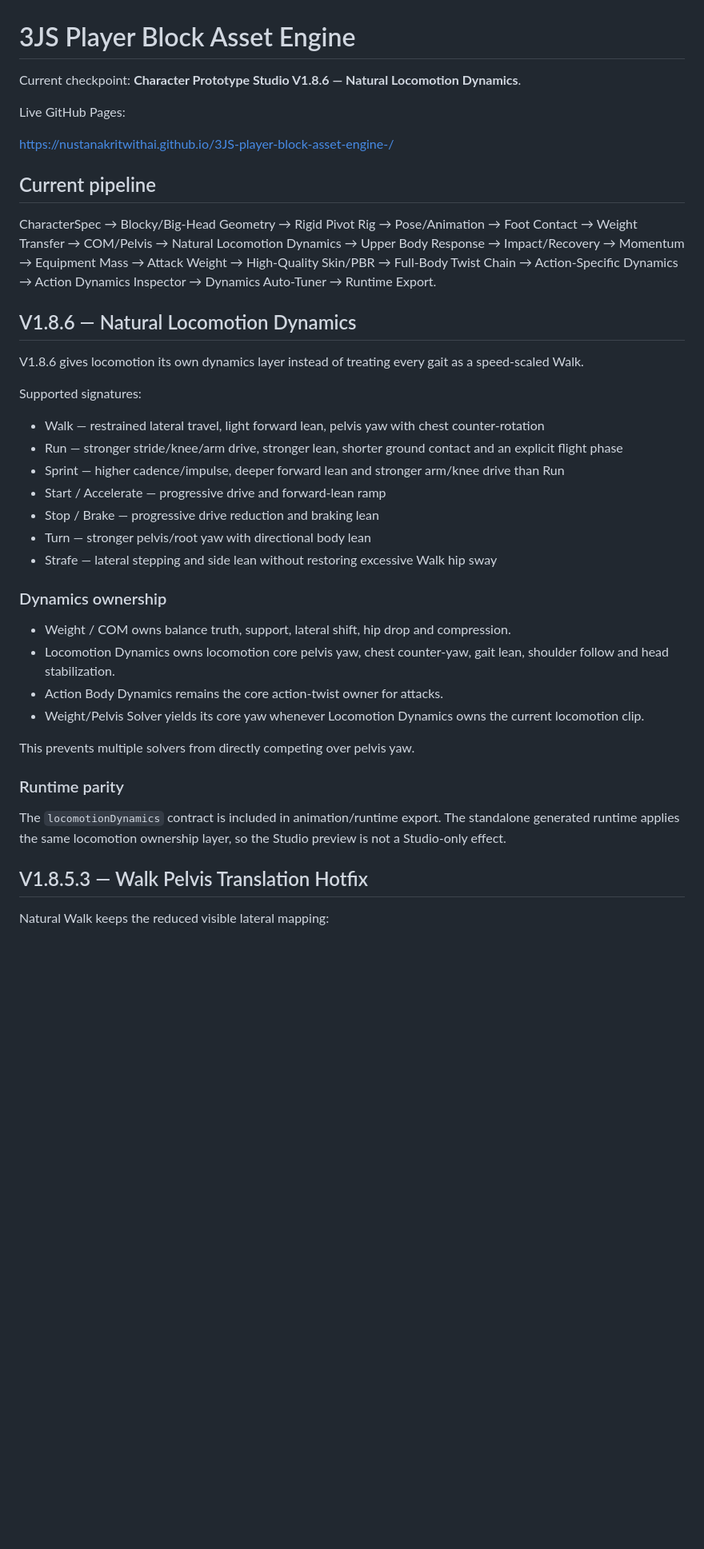
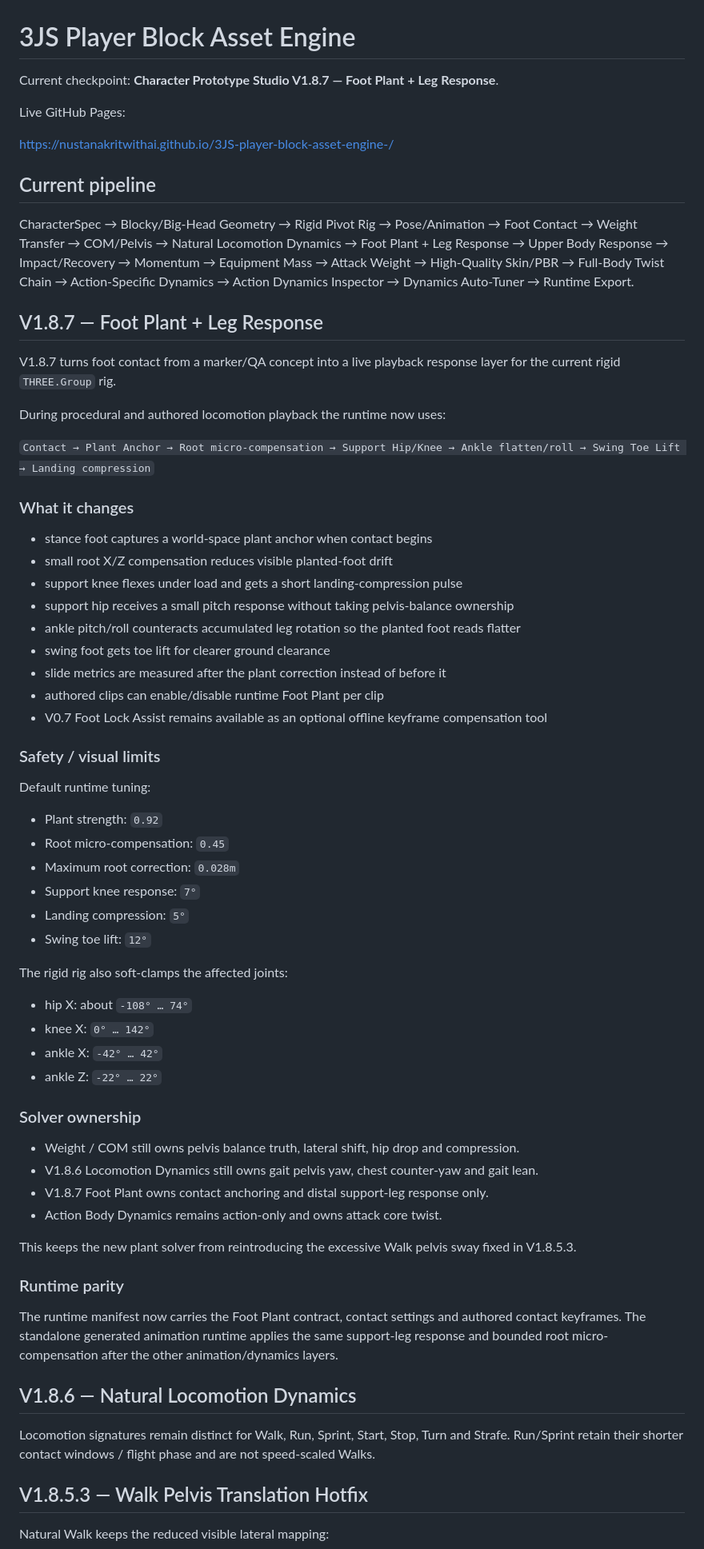
Before and after one commit to nustanakritwithai/3JS-player-block-asset-engine-, a Markdown page: README.md, the part around one of its changes. Shown at 80% size. Drawn GitHub-style; blank space fills up the shorter version.

Commit message:
docs: set V1.8.7 foot plant checkpoint

```diff
--- a/README.md
+++ b/README.md
@@ -1,6 +1,6 @@
 # 3JS Player Block Asset Engine
 
-Current checkpoint: **Character Prototype Studio V1.8.6 — Natural Locomotion Dynamics**.
+Current checkpoint: **Character Prototype Studio V1.8.7 — Foot Plant + Leg Response**.
 
 Live GitHub Pages:
 
@@ -8,34 +8,62 @@ https://nustanakritwithai.github.io/3JS-player-block-asset-engine-/
 
 ## Current pipeline
 
-CharacterSpec → Blocky/Big-Head Geometry → Rigid Pivot Rig → Pose/Animation → Foot Contact → Weight Transfer → COM/Pelvis → Natural Locomotion Dynamics → Upper Body Response → Impact/Recovery → Momentum → Equipment Mass → Attack Weight → High-Quality Skin/PBR → Full-Body Twist Chain → Action-Specific Dynamics → Action Dynamics Inspector → Dynamics Auto-Tuner → Runtime Export.
+CharacterSpec → Blocky/Big-Head Geometry → Rigid Pivot Rig → Pose/Animation → Foot Contact → Weight Transfer → COM/Pelvis → Natural Locomotion Dynamics → Foot Plant + Leg Response → Upper Body Response → Impact/Recovery → Momentum → Equipment Mass → Attack Weight → High-Quality Skin/PBR → Full-Body Twist Chain → Action-Specific Dynamics → Action Dynamics Inspector → Dynamics Auto-Tuner → Runtime Export.
+
+## V1.8.7 — Foot Plant + Leg Response
+
+V1.8.7 turns foot contact from a marker/QA concept into a live playback response layer for the current rigid `THREE.Group` rig.
+
+During procedural and authored locomotion playback the runtime now uses:
+
+`Contact → Plant Anchor → Root micro-compensation → Support Hip/Knee → Ankle flatten/roll → Swing Toe Lift → Landing compression`
+
+### What it changes
+
+- stance foot captures a world-space plant anchor when contact begins
+- small root X/Z compensation reduces visible planted-foot drift
+- support knee flexes under load and gets a short landing-compression pulse
+- support hip receives a small pitch response without taking pelvis-balance ownership
+- ankle pitch/roll counteracts accumulated leg rotation so the planted foot reads flatter
+- swing foot gets toe lift for clearer ground clearance
+- slide metrics are measured after the plant correction instead of before it
+- authored clips can enable/disable runtime Foot Plant per clip
+- V0.7 Foot Lock Assist remains available as an optional offline keyframe compensation tool
+
+### Safety / visual limits
+
+Default runtime tuning:
+
+- Plant strength: `0.92`
+- Root micro-compensation: `0.45`
+- Maximum root correction: `0.028m`
+- Support knee response: `7°`
+- Landing compression: `5°`
+- Swing toe lift: `12°`
+
+The rigid rig also soft-clamps the affected joints:
+
+- hip X: about `-108° … 74°`
+- knee X: `0° … 142°`
+- ankle X: `-42° … 42°`
+- ankle Z: `-22° … 22°`
+
+### Solver ownership
+
+- Weight / COM still owns pelvis balance truth, lateral shift, hip drop and compression.
+- V1.8.6 Locomotion Dynamics still owns gait pelvis yaw, chest counter-yaw and gait lean.
+- V1.8.7 Foot Plant owns contact anchoring and distal support-leg response only.
+- Action Body Dynamics remains action-only and owns attack core twist.
+
+This keeps the new plant solver from reintroducing the excessive Walk pelvis sway fixed in V1.8.5.3.
+
+### Runtime parity
+
+The runtime manifest now carries the Foot Plant contract, contact settings and authored contact keyframes. The standalone generated animation runtime applies the same support-leg response and bounded root micro-compensation after the other animation/dynamics layers.
 
 ## V1.8.6 — Natural Locomotion Dynamics
 
-V1.8.6 gives locomotion its own dynamics layer instead of treating every gait as a speed-scaled Walk.
-
-Supported signatures:
-
-- Walk — restrained lateral travel, light forward lean, pelvis yaw with chest counter-rotation
-- Run — stronger stride/knee/arm drive, stronger lean, shorter ground contact and an explicit flight phase
-- Sprint — higher cadence/impulse, deeper forward lean and stronger arm/knee drive than Run
-- Start / Accelerate — progressive drive and forward-lean ramp
-- Stop / Brake — progressive drive reduction and braking lean
-- Turn — stronger pelvis/root yaw with directional body lean
-- Strafe — lateral stepping and side lean without restoring excessive Walk hip sway
-
-### Dynamics ownership
-
-- Weight / COM owns balance truth, support, lateral shift, hip drop and compression.
-- Locomotion Dynamics owns locomotion core pelvis yaw, chest counter-yaw, gait lean, shoulder follow and head stabilization.
-- Action Body Dynamics remains the core action-twist owner for attacks.
-- Weight/Pelvis Solver yields its core yaw whenever Locomotion Dynamics owns the current locomotion clip.
-
-This prevents multiple solvers from directly competing over pelvis yaw.
-
-### Runtime parity
-
-The `locomotionDynamics` contract is included in animation/runtime export. The standalone generated runtime applies the same locomotion ownership layer, so the Studio preview is not a Studio-only effect.
+Locomotion signatures remain distinct for Walk, Run, Sprint, Start, Stop, Turn and Strafe. Run/Sprint retain their shorter contact windows / flight phase and are not speed-scaled Walks.
 
 ## V1.8.5.3 — Walk Pelvis Translation Hotfix
 
```
Also changed, not shown: other parts of README.md (+4 -3 lines).
